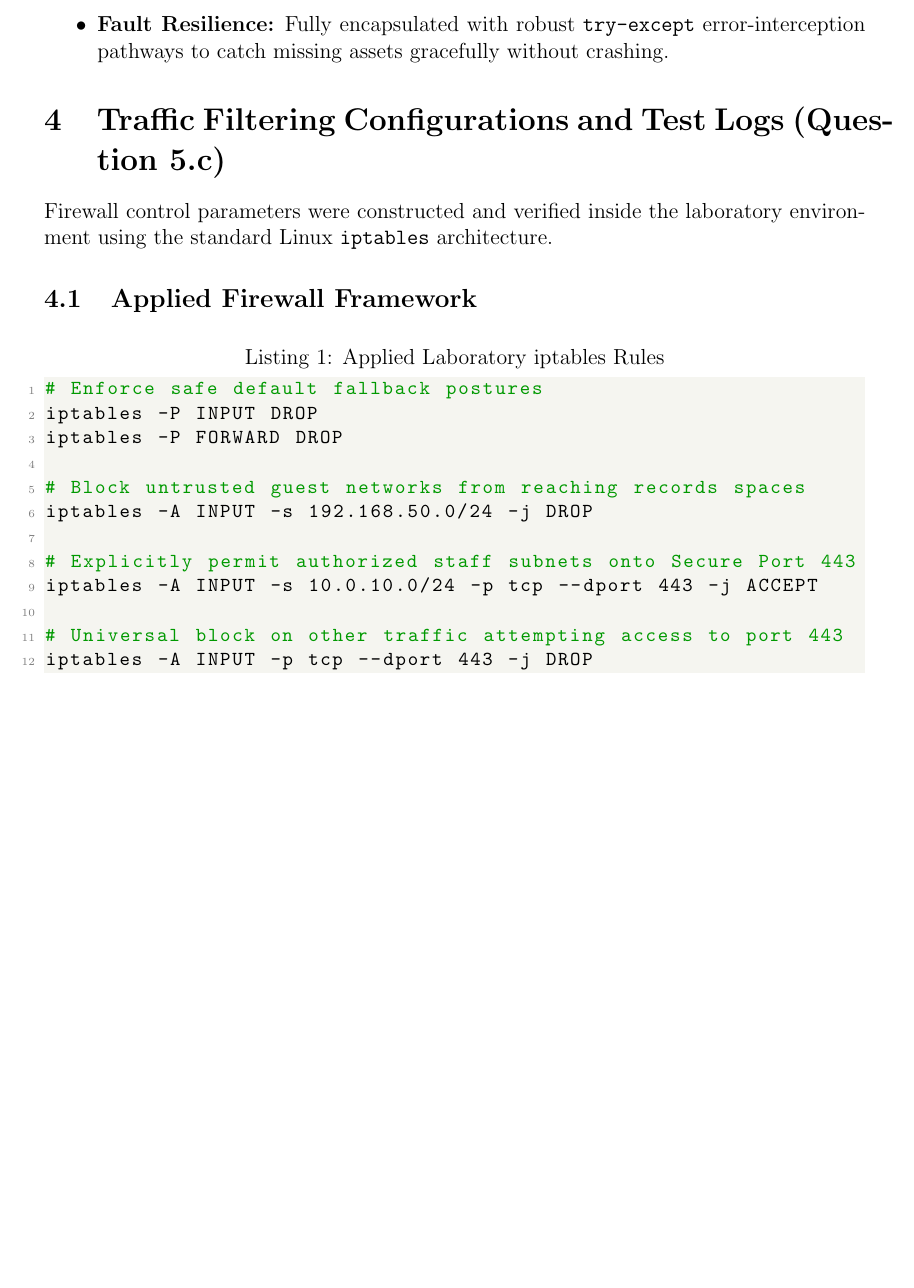
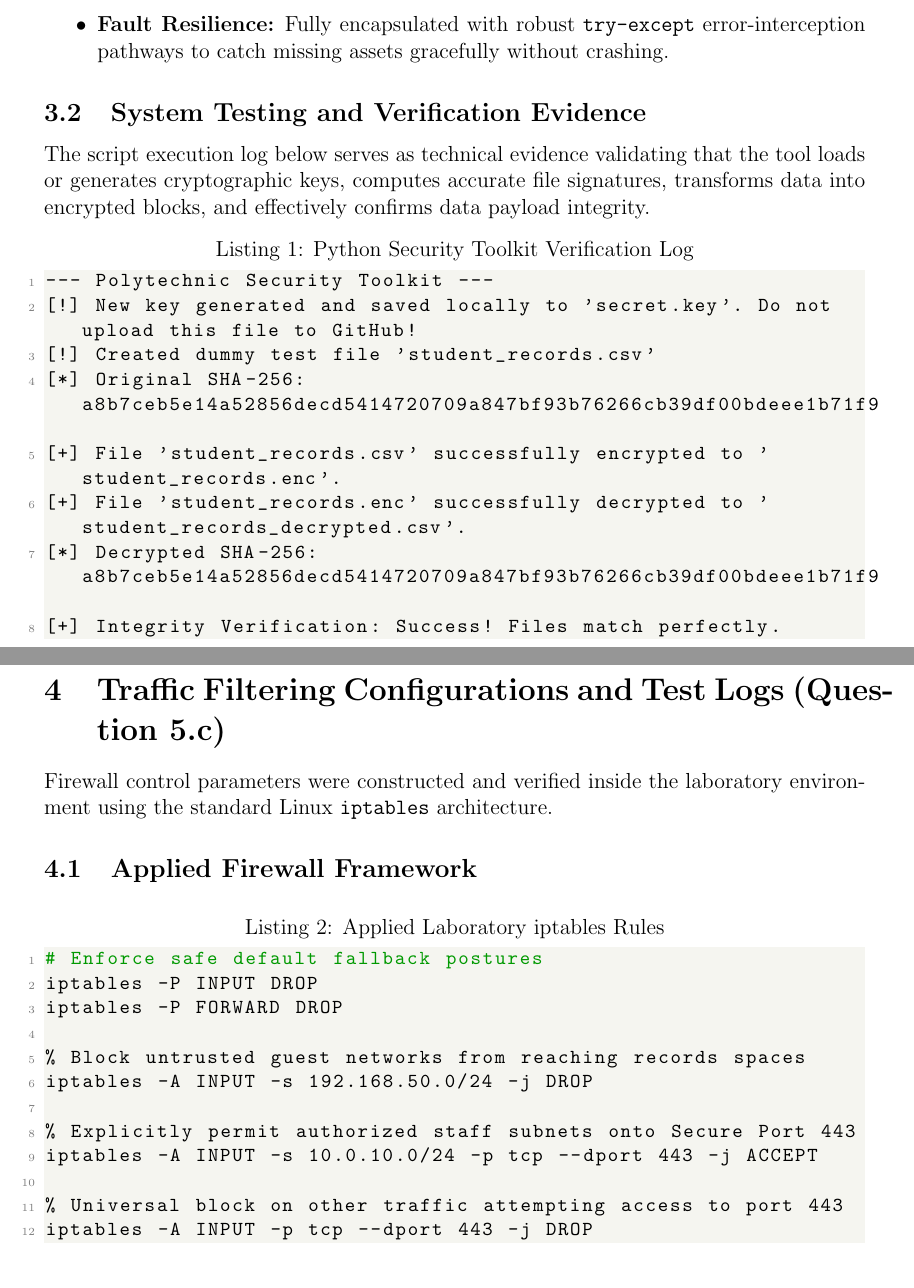
Before and after one commit to EUDESVIVENS/cryptography-network-security-exam, a LaTeX document (report.tex): part of page 4 of 5 before the commit and two parts of pages 4 and 5 of 5 after it, the two joined at a grey line, cut so that both start at the same text, the shorter picture padded with empty space. Compiled offline with pdfLaTeX.

Commit message:
Enhance report with testing evidence and firewall comments
Added system testing and verification evidence section with execution log for the Python Security Toolkit. Updated firewall configuration comments for clarity.

```diff
--- a/report.tex
+++ b/report.tex
@@ -86,6 +86,21 @@ To secure raw local assets, a custom Python implementation utilizes symmetric en
     \item \textbf{Fault Resilience:} Fully encapsulated with robust \texttt{try-except} error-interception pathways to catch missing assets gracefully without crashing.
 \end{itemize}
 
+\subsection{System Testing and Verification Evidence}
+The script execution log below serves as technical evidence validating that the tool loads or generates cryptographic keys, computes accurate file signatures, transforms data into encrypted blocks, and effectively confirms data payload integrity.
+
+\begin{lstlisting}[style=mystyle, caption=Python Security Toolkit Verification Log]
+--- Polytechnic Security Toolkit ---
+[!] New key generated and saved locally to 'secret.key'. Do not upload this file to GitHub!
+[!] Created dummy test file 'student_records.csv'
+[*] Original SHA-256: a8b7ceb5e14a52856decd5414720709a847bf93b76266cb39df00bdeee1b71f9
+[+] File 'student_records.csv' successfully encrypted to 'student_records.enc'.
+[+] File 'student_records.enc' successfully decrypted to 'student_records_decrypted.csv'.
+[*] Decrypted SHA-256: a8b7ceb5e14a52856decd5414720709a847bf93b76266cb39df00bdeee1b71f9
+[+] Integrity Verification: Success! Files match perfectly.
+\end{lstlisting}
+
+\newpage
 \section{Traffic Filtering Configurations and Test Logs (Question 5.c)}
 Firewall control parameters were constructed and verified inside the laboratory environment using the standard Linux \texttt{iptables} architecture.
 
@@ -95,13 +110,13 @@ Firewall control parameters were constructed and verified inside the laboratory
 iptables -P INPUT DROP
 iptables -P FORWARD DROP
 
-# Block untrusted guest networks from reaching records spaces
+% Block untrusted guest networks from reaching records spaces
 iptables -A INPUT -s 192.168.50.0/24 -j DROP
 
-# Explicitly permit authorized staff subnets onto Secure Port 443
+% Explicitly permit authorized staff subnets onto Secure Port 443
 iptables -A INPUT -s 10.0.10.0/24 -p tcp --dport 443 -j ACCEPT
 
-# Universal block on other traffic attempting access to port 443
+% Universal block on other traffic attempting access to port 443
 iptables -A INPUT -p tcp --dport 443 -j DROP
 \end{lstlisting}
 
```
